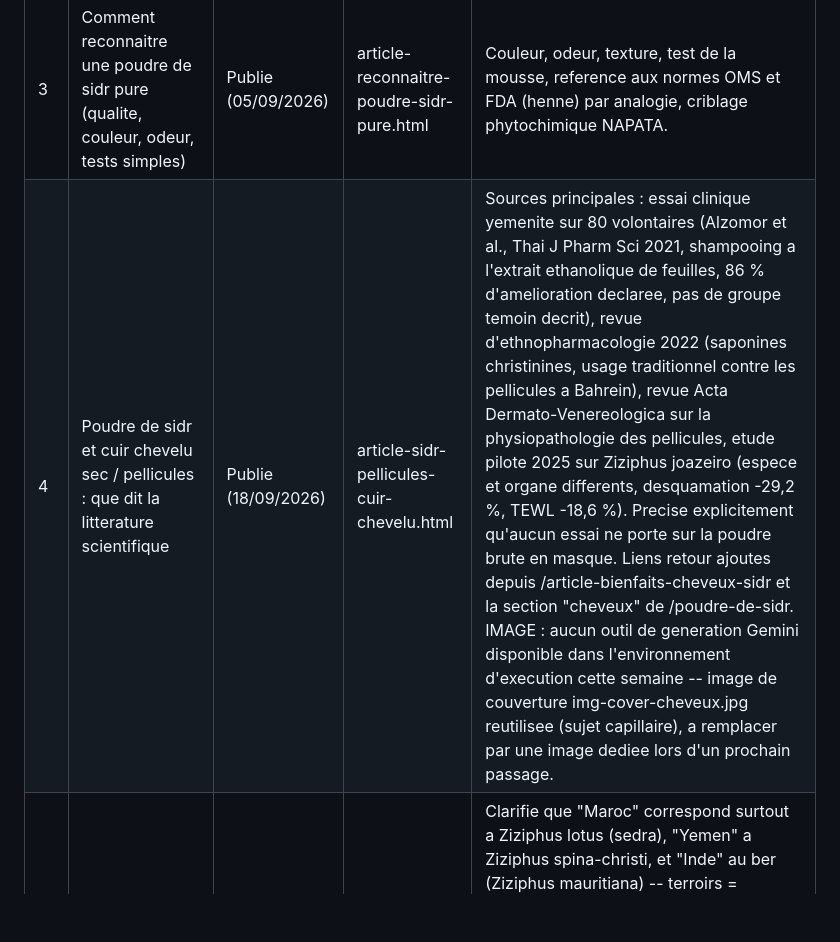
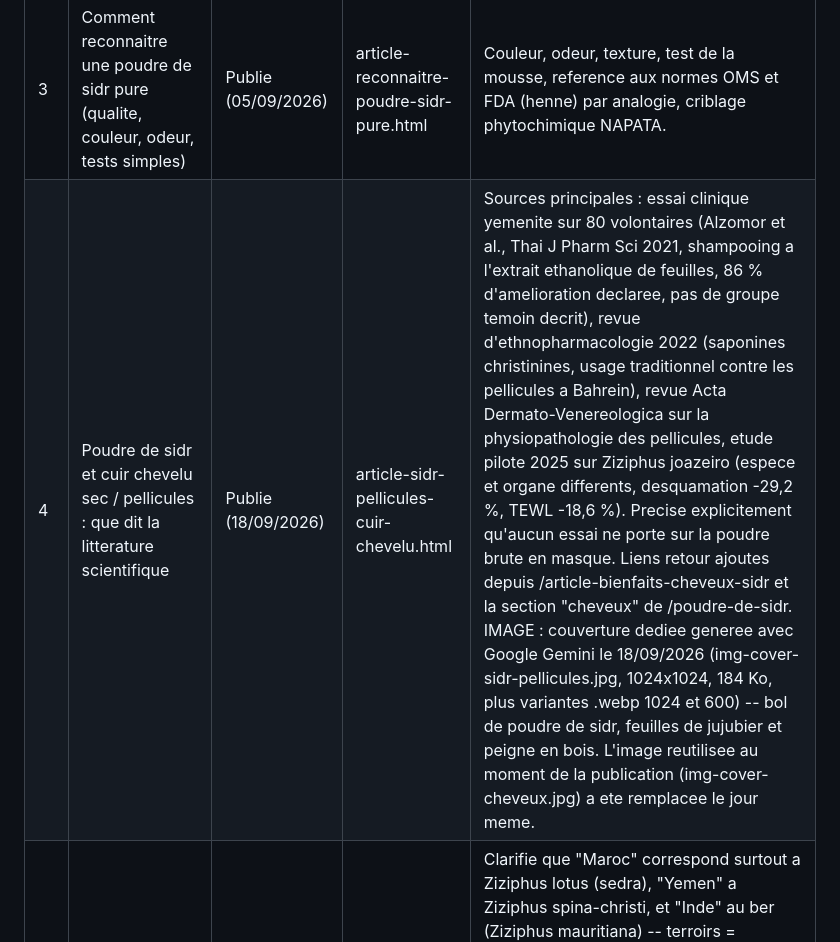
Before and after one commit to rahmarizk/les-vertus-du-sidr, a Markdown page: CONTENT-PLAN.md, the part around the change. GitHub-like rendering; blank space fills up the shorter version.

Commit message:
Plan editorial : image de couverture dediee generee avec Gemini

```diff
--- a/CONTENT-PLAN.md
+++ b/CONTENT-PLAN.md
@@ -44,7 +44,7 @@ Le site a ete refondu le 14/09/2026 (URLs propres, page pilier, nouveau header).
 | 1 | Le sidr dans le Coran et l'islam : la Sidrat al-Muntaha et les usages religieux | Publie (21/08/2026) | article-sidr-coran-islam.html | |
 | 2 | Le miel de sidr (Sidr honey) : un produit distinct de la poudre de feuilles | Publie (28/08/2026) | article-miel-de-sidr.html | Bien clarifier la difference avec la poudre cosmetique. |
 | 3 | Comment reconnaitre une poudre de sidr pure (qualite, couleur, odeur, tests simples) | Publie (05/09/2026) | article-reconnaitre-poudre-sidr-pure.html | Couleur, odeur, texture, test de la mousse, reference aux normes OMS et FDA (henne) par analogie, criblage phytochimique NAPATA. |
-| 4 | Poudre de sidr et cuir chevelu sec / pellicules : que dit la litterature scientifique | Publie (18/09/2026) | article-sidr-pellicules-cuir-chevelu.html | Sources principales : essai clinique yemenite sur 80 volontaires (Alzomor et al., Thai J Pharm Sci 2021, shampooing a l'extrait ethanolique de feuilles, 86 % d'amelioration declaree, pas de groupe temoin decrit), revue d'ethnopharmacologie 2022 (saponines christinines, usage traditionnel contre les pellicules a Bahrein), revue Acta Dermato-Venereologica sur la physiopathologie des pellicules, etude pilote 2025 sur Ziziphus joazeiro (espece et organe differents, desquamation -29,2 %, TEWL -18,6 %). Precise explicitement qu'aucun essai ne porte sur la poudre brute en masque. Liens retour ajoutes depuis /article-bienfaits-cheveux-sidr et la section "cheveux" de /poudre-de-sidr. IMAGE : aucun outil de generation Gemini disponible dans l'environnement d'execution cette semaine -- image de couverture img-cover-cheveux.jpg reutilisee (sujet capillaire), a remplacer par une image dediee lors d'un prochain passage. |
+| 4 | Poudre de sidr et cuir chevelu sec / pellicules : que dit la litterature scientifique | Publie (18/09/2026) | article-sidr-pellicules-cuir-chevelu.html | Sources principales : essai clinique yemenite sur 80 volontaires (Alzomor et al., Thai J Pharm Sci 2021, shampooing a l'extrait ethanolique de feuilles, 86 % d'amelioration declaree, pas de groupe temoin decrit), revue d'ethnopharmacologie 2022 (saponines christinines, usage traditionnel contre les pellicules a Bahrein), revue Acta Dermato-Venereologica sur la physiopathologie des pellicules, etude pilote 2025 sur Ziziphus joazeiro (espece et organe differents, desquamation -29,2 %, TEWL -18,6 %). Precise explicitement qu'aucun essai ne porte sur la poudre brute en masque. Liens retour ajoutes depuis /article-bienfaits-cheveux-sidr et la section "cheveux" de /poudre-de-sidr. IMAGE : couverture dediee generee avec Google Gemini le 18/09/2026 (img-cover-sidr-pellicules.jpg, 1024x1024, 184 Ko, plus variantes .webp 1024 et 600) -- bol de poudre de sidr, feuilles de jujubier et peigne en bois. L'image reutilisee au moment de la publication (img-cover-cheveux.jpg) a ete remplacee le jour meme. |
 | 5 | Poudre de sidr marocaine, yemenite, indienne : differences de terroir | Publie (11/09/2026) | article-poudre-sidr-maroc-yemen-inde.html | Clarifie que "Maroc" correspond surtout a Ziziphus lotus (sedra), "Yemen" a Ziziphus spina-christi, et "Inde" au ber (Ziziphus mauritiana) -- terroirs = especes differentes le plus souvent. Chiffres precis d'altitude/saponines de certains guides d'achat identifies comme non verifies (source commerciale). Image de couverture generee via Gemini le 12/09/2026 (img-cover-poudre-maroc-yemen-inde.jpg, trois pots de poudre de teintes differentes) et publiee en remplacement de l'image reutilisee initialement (img-cover-difference.jpg). |
 | 6 | Le sidr dans l'Egypte ancienne : usages funeraires et momification | A faire | | Apres le 09/10/2026. |
 | 7 | Ghassoul et sidr : les rituels de lavage traditionnels au Maghreb | A faire | | Prevu le 09/10/2026. Requete principale : « ghassoul et sidr » ; secondaires : « sidr ghassoul cheveux », « masque ghassoul sidr ». |
```
